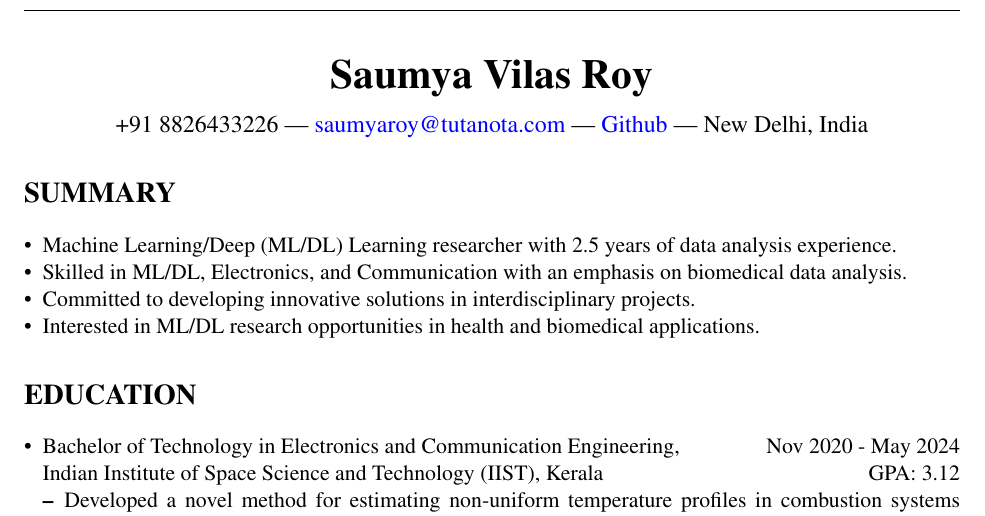
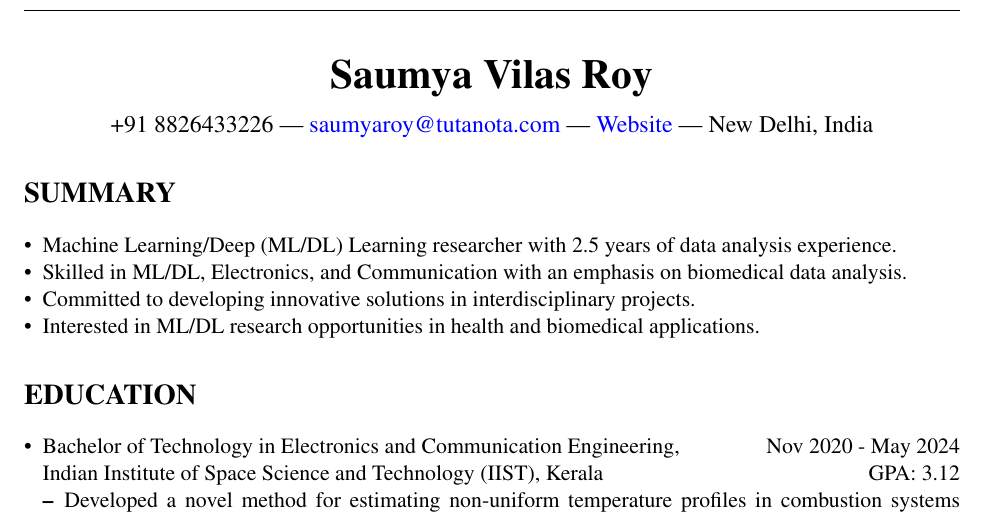
Before and after one commit to CaffineAddic/my-cv, a LaTeX CV (CV.tex): part of page 1 of 2, cut so that both start at the same text. Compiled offline with pdfLaTeX.

Commit message:
added personal webiste

```diff
--- a/CV.tex
+++ b/CV.tex
@@ -18,7 +18,7 @@
 		{\large
 			+91 8826433226 |
 			\href{mailto:saumyaroy@tutanota.com}{saumyaroy@tutanota.com} |
-				\href{https://4d2.link/saumya}{Github} |
+				\href{https://caffineaddic.github.io/}{Website} |
 			New Delhi, India
 		} \\
 		{
```
Also changed, not shown: CV.pdf, 3 other files.
